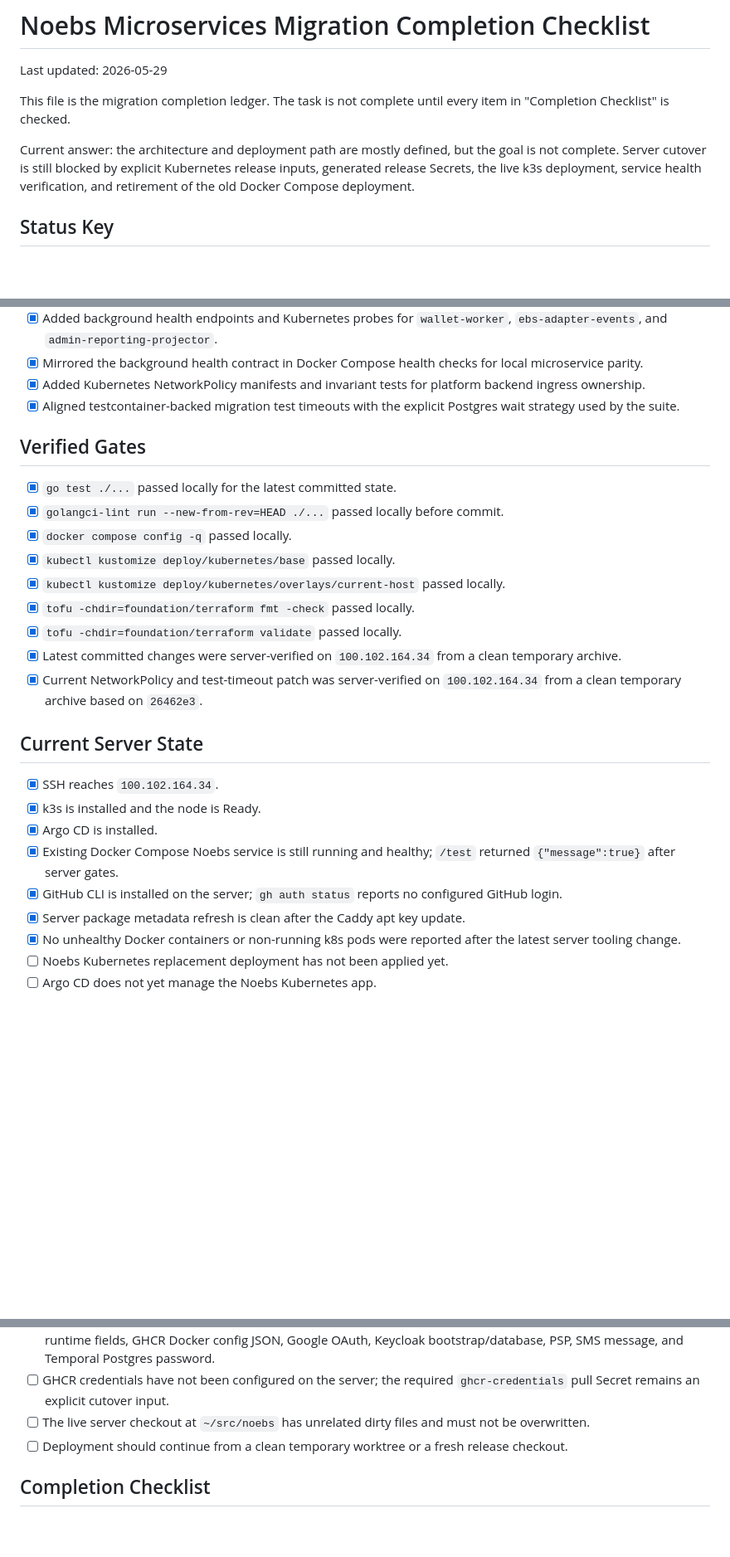
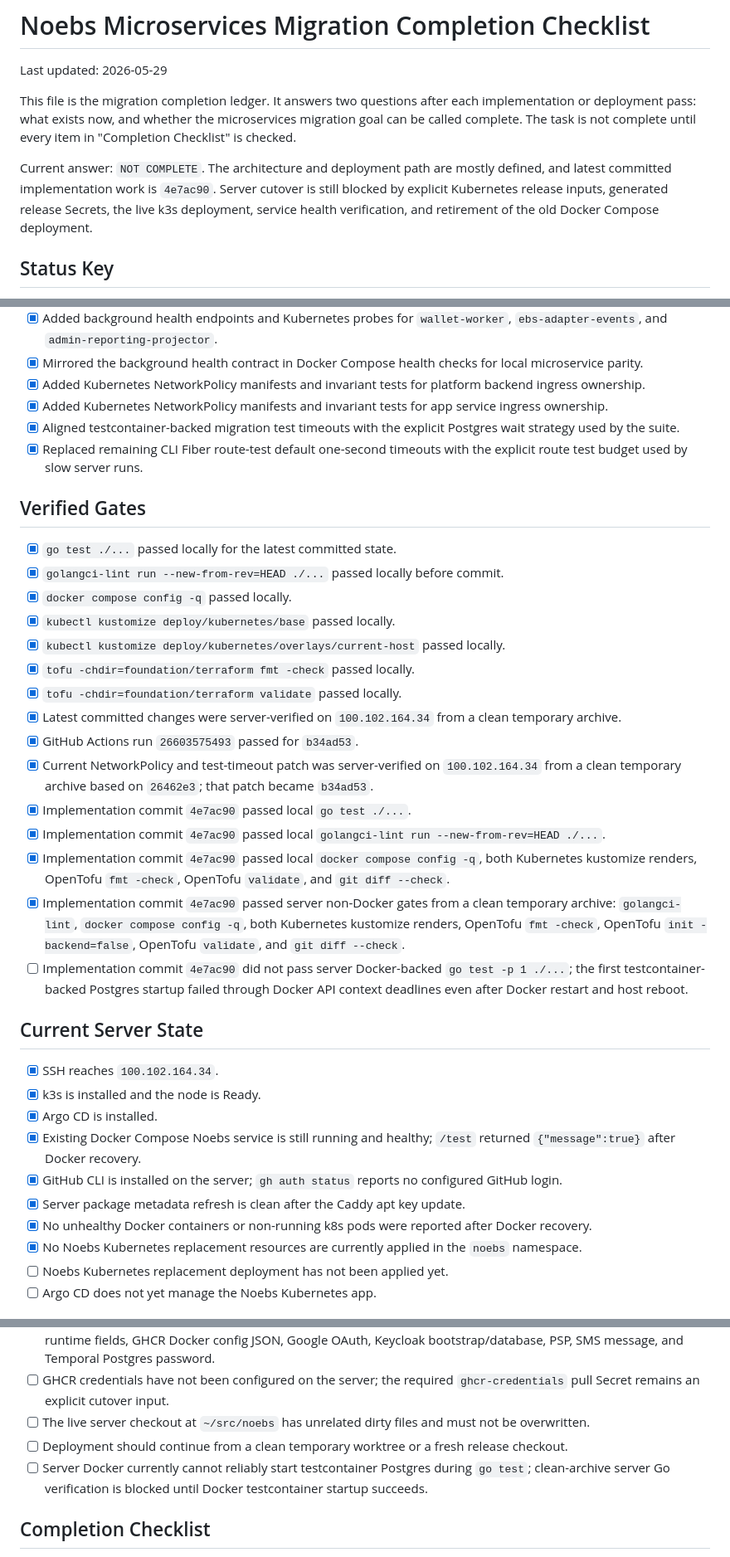
Before and after one commit to noebs/noebs, a Markdown page: CHECKLIST.md, 3 parts joined by grey strips. Shown at 83% size. Rendered like a GitHub page; blank space fills up the shorter version.

Commit message:
Record app network policy verification

```diff
--- a/CHECKLIST.md
+++ b/CHECKLIST.md
@@ -2,13 +2,16 @@
 
 Last updated: 2026-05-29
 
-This file is the migration completion ledger. The task is not complete until
-every item in "Completion Checklist" is checked.
+This file is the migration completion ledger. It answers two questions after
+each implementation or deployment pass: what exists now, and whether the
+microservices migration goal can be called complete. The task is not complete
+until every item in "Completion Checklist" is checked.
 
-Current answer: the architecture and deployment path are mostly defined, but the
-goal is not complete. Server cutover is still blocked by explicit Kubernetes
-release inputs, generated release Secrets, the live k3s deployment, service
-health verification, and retirement of the old Docker Compose deployment.
+Current answer: `NOT COMPLETE`. The architecture and deployment path are mostly
+defined, and latest committed implementation work is `4e7ac90`. Server cutover
+is still blocked by explicit Kubernetes release inputs, generated release
+Secrets, the live k3s deployment, service health verification, and retirement
+of the old Docker Compose deployment.
 
 ## Status Key
 
@@ -88,7 +92,9 @@ health verification, and retirement of the old Docker Compose deployment.
 - [x] Added background health endpoints and Kubernetes probes for `wallet-worker`, `ebs-adapter-events`, and `admin-reporting-projector`.
 - [x] Mirrored the background health contract in Docker Compose health checks for local microservice parity.
 - [x] Added Kubernetes NetworkPolicy manifests and invariant tests for platform backend ingress ownership.
+- [x] Added Kubernetes NetworkPolicy manifests and invariant tests for app service ingress ownership.
 - [x] Aligned testcontainer-backed migration test timeouts with the explicit Postgres wait strategy used by the suite.
+- [x] Replaced remaining CLI Fiber route-test default one-second timeouts with the explicit route test budget used by slow server runs.
 
 ## Verified Gates
 
@@ -100,17 +106,24 @@ health verification, and retirement of the old Docker Compose deployment.
 - [x] `tofu -chdir=foundation/terraform fmt -check` passed locally.
 - [x] `tofu -chdir=foundation/terraform validate` passed locally.
 - [x] Latest committed changes were server-verified on `100.102.164.34` from a clean temporary archive.
-- [x] Current NetworkPolicy and test-timeout patch was server-verified on `100.102.164.34` from a clean temporary archive based on `26462e3`.
+- [x] GitHub Actions run `26603575493` passed for `b34ad53`.
+- [x] Current NetworkPolicy and test-timeout patch was server-verified on `100.102.164.34` from a clean temporary archive based on `26462e3`; that patch became `b34ad53`.
+- [x] Implementation commit `4e7ac90` passed local `go test ./...`.
+- [x] Implementation commit `4e7ac90` passed local `golangci-lint run --new-from-rev=HEAD ./...`.
+- [x] Implementation commit `4e7ac90` passed local `docker compose config -q`, both Kubernetes kustomize renders, OpenTofu `fmt -check`, OpenTofu `validate`, and `git diff --check`.
+- [x] Implementation commit `4e7ac90` passed server non-Docker gates from a clean temporary archive: `golangci-lint`, `docker compose config -q`, both Kubernetes kustomize renders, OpenTofu `fmt -check`, OpenTofu `init -backend=false`, OpenTofu `validate`, and `git diff --check`.
+- [ ] Implementation commit `4e7ac90` did not pass server Docker-backed `go test -p 1 ./...`; the first testcontainer-backed Postgres startup failed through Docker API context deadlines even after Docker restart and host reboot.
 
 ## Current Server State
 
 - [x] SSH reaches `100.102.164.34`.
 - [x] k3s is installed and the node is Ready.
 - [x] Argo CD is installed.
-- [x] Existing Docker Compose Noebs service is still running and healthy; `/test` returned `{"message":true}` after server gates.
+- [x] Existing Docker Compose Noebs service is still running and healthy; `/test` returned `{"message":true}` after Docker recovery.
 - [x] GitHub CLI is installed on the server; `gh auth status` reports no configured GitHub login.
 - [x] Server package metadata refresh is clean after the Caddy apt key update.
-- [x] No unhealthy Docker containers or non-running k8s pods were reported after the latest server tooling change.
+- [x] No unhealthy Docker containers or non-running k8s pods were reported after Docker recovery.
+- [x] No Noebs Kubernetes replacement resources are currently applied in the `noebs` namespace.
 - [ ] Noebs Kubernetes replacement deployment has not been applied yet.
 - [ ] Argo CD does not yet manage the Noebs Kubernetes app.
 
@@ -133,6 +146,7 @@ health verification, and retirement of the old Docker Compose deployment.
 - [ ] GHCR credentials have not been configured on the server; the required `ghcr-credentials` pull Secret remains an explicit cutover input.
 - [ ] The live server checkout at `~/src/noebs` has unrelated dirty files and must not be overwritten.
 - [ ] Deployment should continue from a clean temporary worktree or a fresh release checkout.
+- [ ] Server Docker currently cannot reliably start testcontainer Postgres during `go test`; clean-archive server Go verification is blocked until Docker testcontainer startup succeeds.
 
 ## Completion Checklist
 
```
Also changed, not shown: other parts of CHECKLIST.md (+7 -3 lines).
